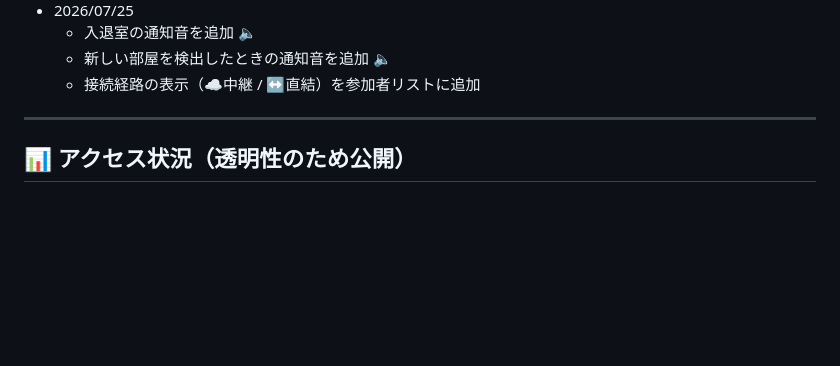
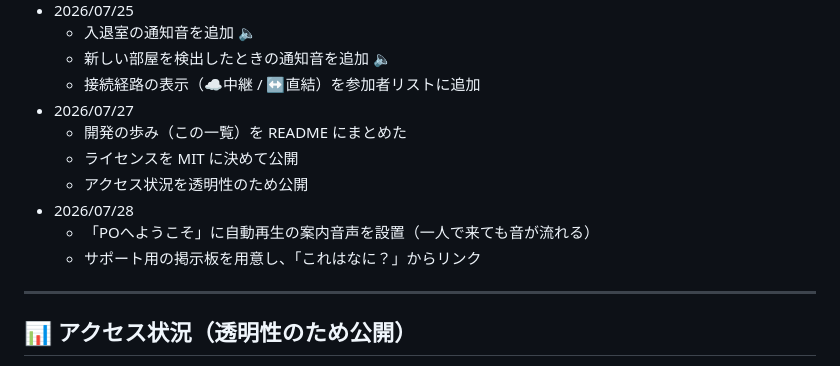
Before and after one commit to po-talk/po-talk.github.io, a Markdown page: README.md, the part around the change. GitHub-like rendering; blank space fills up the shorter version.

Commit message:
docs: これまでの歩みに 7/27・7/28 を追記
- 7/27: 開発の歩みをREADMEにまとめ／MITライセンスで公開／アクセス状況を公開
- 7/28: 「POへようこそ」に自動再生の案内音声を設置／サポート掲示板を用意しヘルプからリンク

Co-Authored-By: Claude Opus 4.8 (1M context) <noreply@anthropic.com>

```diff
--- a/README.md
+++ b/README.md
@@ -132,6 +132,13 @@ python3 -m http.server 8000
     - 入退室の通知音を追加 🔈
     - 新しい部屋を検出したときの通知音を追加 🔈
     - 接続経路の表示（☁️中継 / ↔直結）を参加者リストに追加
+- 2026/07/27
+    - 開発の歩み（この一覧）を README にまとめた
+    - ライセンスを MIT に決めて公開
+    - アクセス状況を透明性のため公開
+- 2026/07/28
+    - 「POへようこそ」に自動再生の案内音声を設置（一人で来ても音が流れる）
+    - サポート用の掲示板を用意し、「これはなに？」からリンク
 
 ---
 
```
